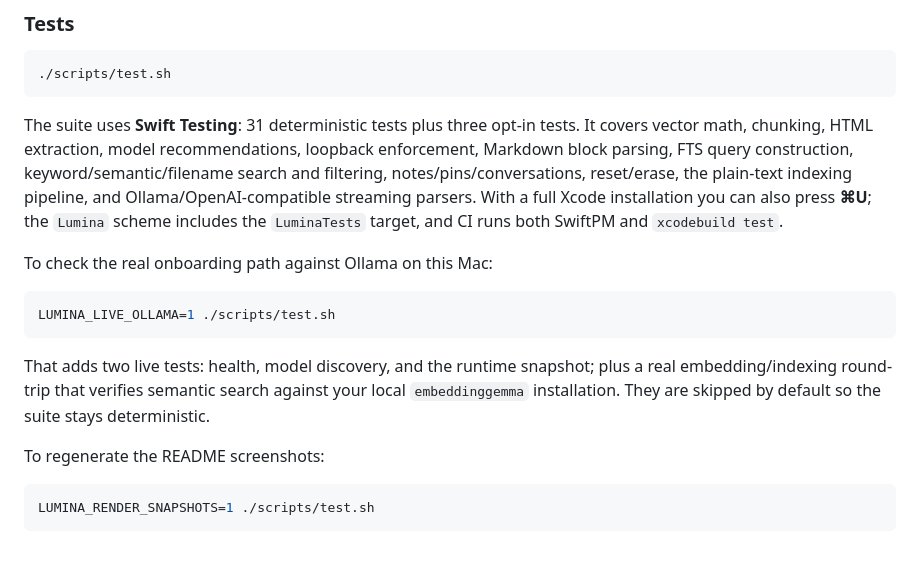
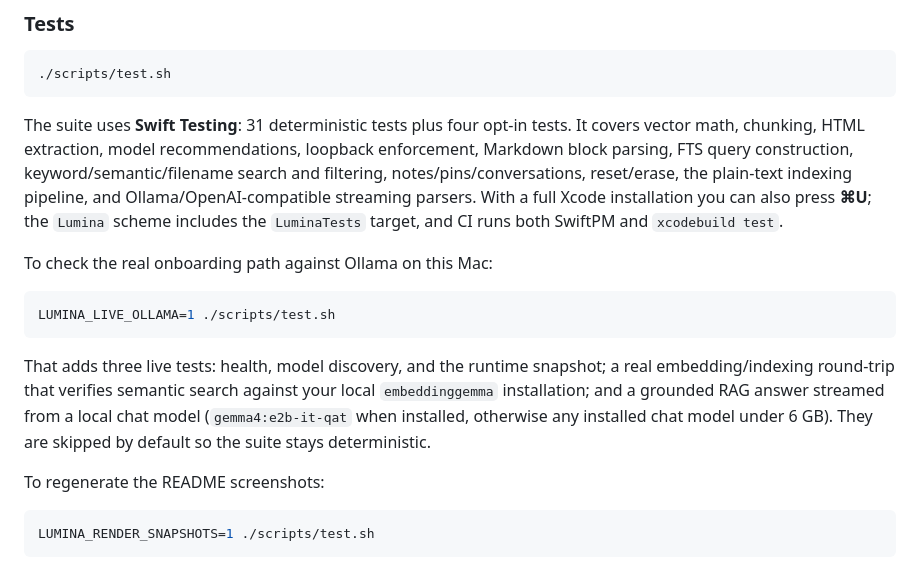
Before and after one commit to askarthemasss/lumina, a Markdown page: README.md, the part around one of its changes. Drawn GitHub-style.

````diff
--- a/README.md
+++ b/README.md
@@ -145,7 +145,7 @@ The packaging script assembles a minimal `.app`, compiles the generated `.icns`,
 ./scripts/test.sh
 ```
 
-The suite uses **Swift Testing**: 31 deterministic tests plus three opt-in tests. It covers vector math, chunking, HTML extraction, model recommendations, loopback enforcement, Markdown block parsing, FTS query construction, keyword/semantic/filename search and filtering, notes/pins/conversations, reset/erase, the plain-text indexing pipeline, and Ollama/OpenAI-compatible streaming parsers. With a full Xcode installation you can also press **⌘U**; the `Lumina` scheme includes the `LuminaTests` target, and CI runs both SwiftPM and `xcodebuild test`.
+The suite uses **Swift Testing**: 31 deterministic tests plus four opt-in tests. It covers vector math, chunking, HTML extraction, model recommendations, loopback enforcement, Markdown block parsing, FTS query construction, keyword/semantic/filename search and filtering, notes/pins/conversations, reset/erase, the plain-text indexing pipeline, and Ollama/OpenAI-compatible streaming parsers. With a full Xcode installation you can also press **⌘U**; the `Lumina` scheme includes the `LuminaTests` target, and CI runs both SwiftPM and `xcodebuild test`.
 
 To check the real onboarding path against Ollama on this Mac:
 
@@ -153,7 +153,7 @@ To check the real onboarding path against Ollama on this Mac:
 LUMINA_LIVE_OLLAMA=1 ./scripts/test.sh
 ```
 
-That adds two live tests: health, model discovery, and the runtime snapshot; plus a real embedding/indexing round-trip that verifies semantic search against your local `embeddinggemma` installation. They are skipped by default so the suite stays deterministic.
+That adds three live tests: health, model discovery, and the runtime snapshot; a real embedding/indexing round-trip that verifies semantic search against your local `embeddinggemma` installation; and a grounded RAG answer streamed from a local chat model (`gemma4:e2b-it-qat` when installed, otherwise any installed chat model under 6 GB). They are skipped by default so the suite stays deterministic.
 
 To regenerate the README screenshots:
 
````
Also changed, not shown: other parts of README.md (+7 -5 lines), docs/ARCHITECTURE.md (+1 -1 lines), docs/screenshots/settings.png, 3 other files.
